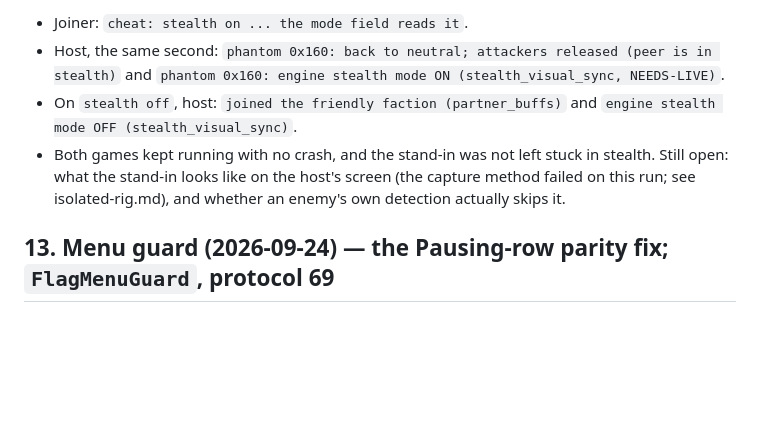
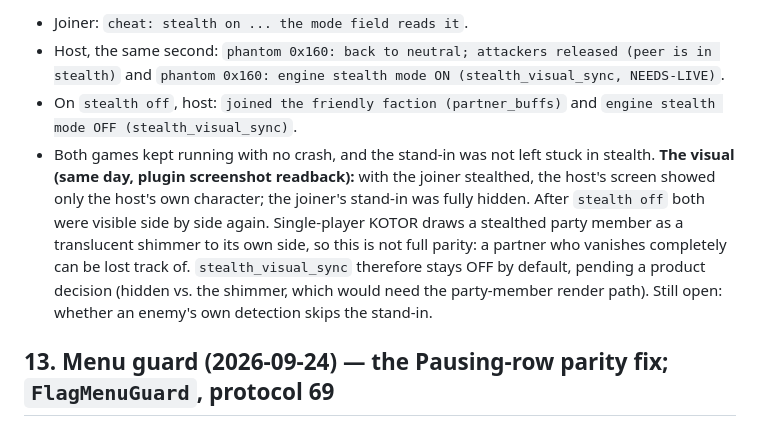
Before and after one commit to ChristopherVR/kotor-coop, a Markdown page: docs/research/effect-sync.md, the part around the change. GitHub-like rendering; blank space fills up the shorter version.

Commit message:
effect-sync: record the stealth visual (stand-in fully hidden) and keep the key off
Co-Authored-By: Claude Opus 5.5 (1M context) <noreply@anthropic.com>
Claude-Session: https://claude.ai/code/session_01TNFCkhKp1vM5TatZVhNLBt

```diff
--- a/docs/research/effect-sync.md
+++ b/docs/research/effect-sync.md
@@ -1612,8 +1612,13 @@ Enclave courtyard.
 - On `stealth off`, host: `joined the friendly faction (partner_buffs)` and `engine stealth
   mode OFF (stealth_visual_sync)`.
 - Both games kept running with no crash, and the stand-in was not left stuck in stealth.
-Still open: what the stand-in looks like on the host's screen (the capture method failed on
-this run; see isolated-rig.md), and whether an enemy's own detection actually skips it.
+**The visual (same day, plugin screenshot readback):** with the joiner stealthed, the host's
+screen showed only the host's own character; the joiner's stand-in was fully hidden. After
+`stealth off` both were visible side by side again. Single-player KOTOR draws a stealthed party
+member as a translucent shimmer to its own side, so this is not full parity: a partner who
+vanishes completely can be lost track of. `stealth_visual_sync` therefore stays OFF by default,
+pending a product decision (hidden vs. the shimmer, which would need the party-member render
+path). Still open: whether an enemy's own detection skips the stand-in.
 
 ## 13. Menu guard (2026-09-24) — the Pausing-row parity fix; `FlagMenuGuard`, protocol 69
 
```
